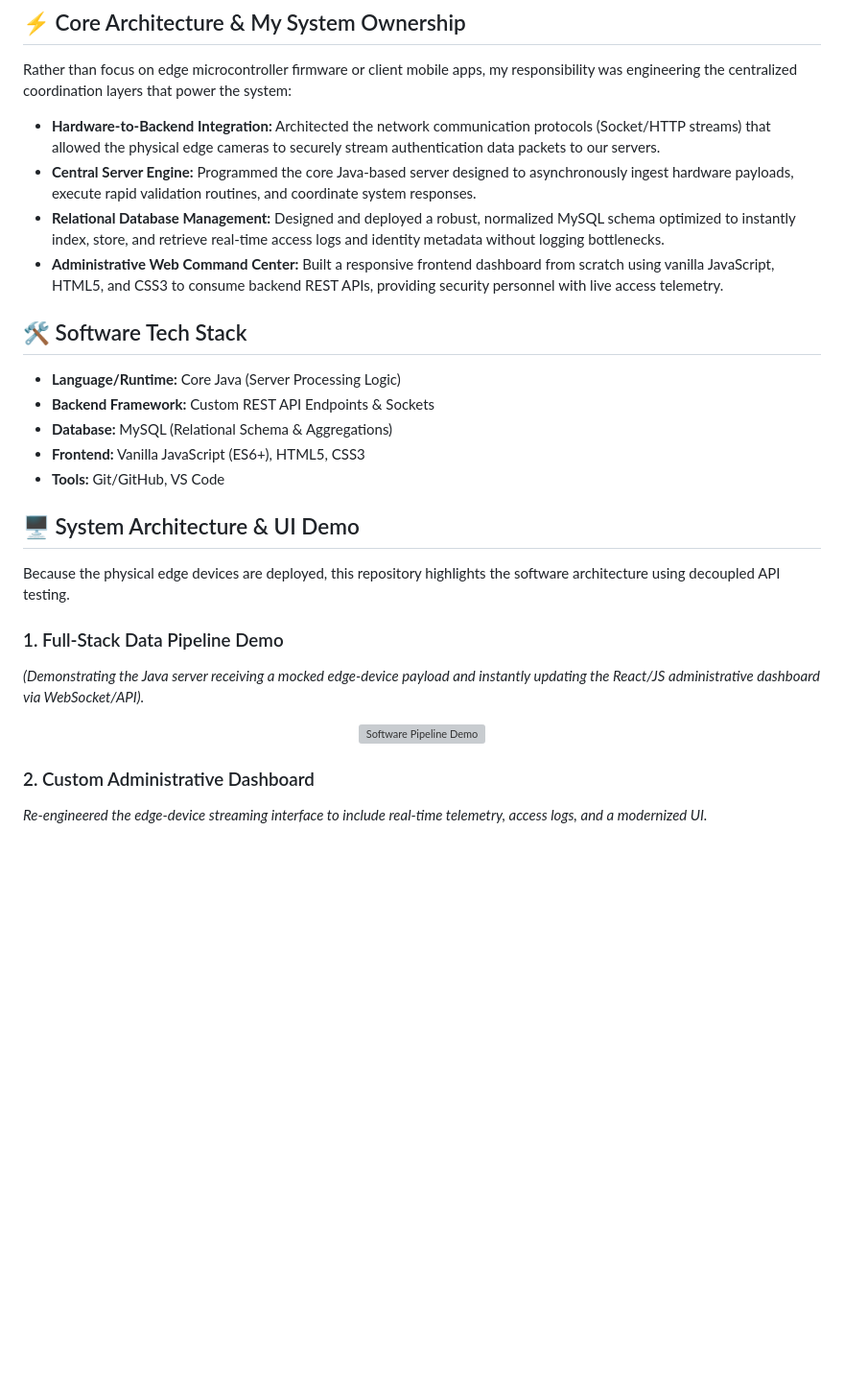
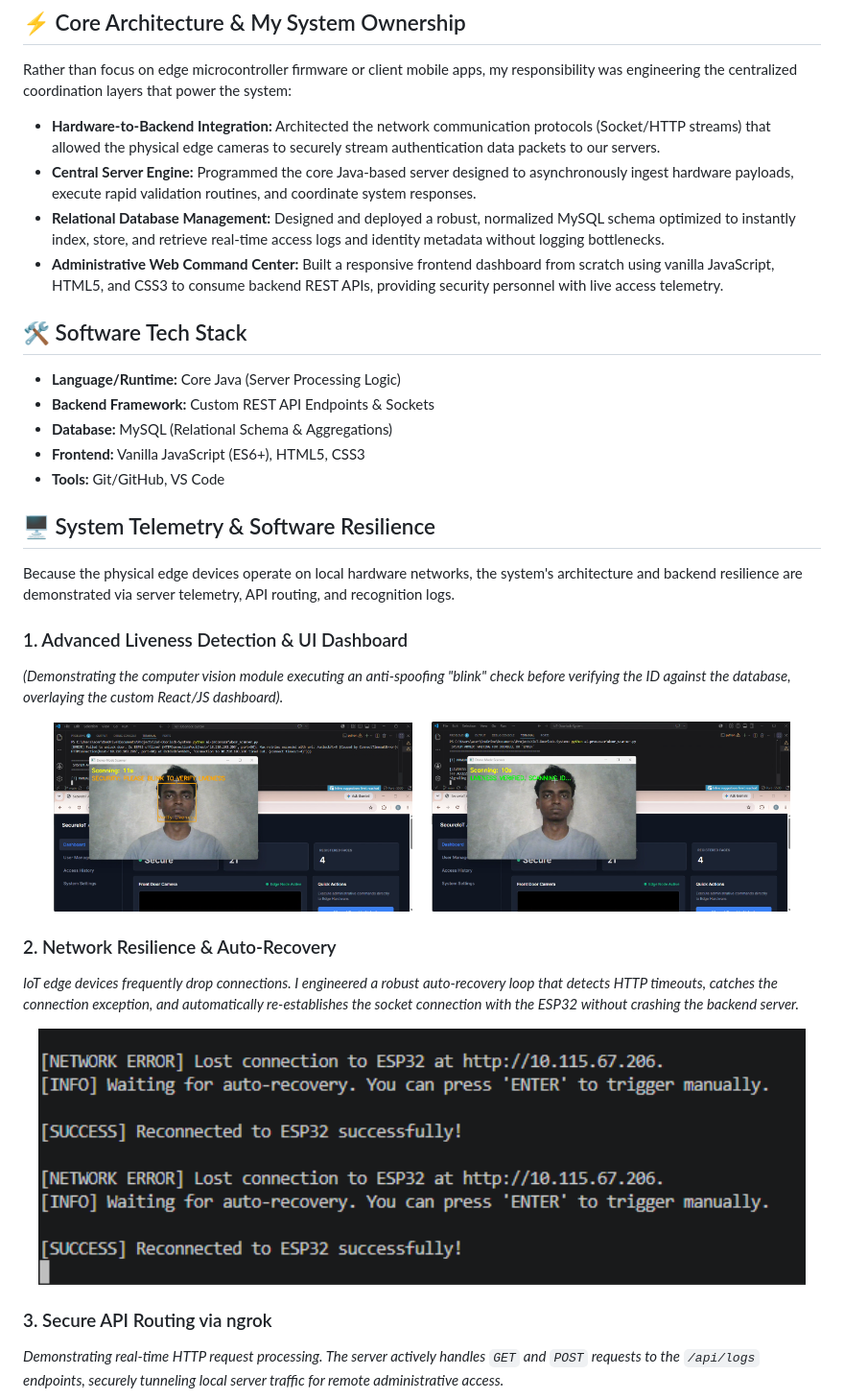
Before and after one commit to DharshanSundarraj/IoT-Smart-Lock-System, a Markdown page: README.md, the part around the change printed below. Shown: that part at 96% size. GitHub-like rendering; pictures changed too: assets/auto-recovery.png (added), assets/blink-liveness.png (added), assets/liveness-verified.png (added); blank space fills up the shorter version; grey boxes are pictures that could not be loaded.

Commit message:
docs: add liveness detection, ngrok routing, and auto-recovery telemetry screenshots

```diff
--- a/README.md
+++ b/README.md
@@ -8,30 +8,43 @@ This project was built by a specialized engineering team of 4. As the **Lead Ful
 
 Rather than focus on edge microcontroller firmware or client mobile apps, my responsibility was engineering the centralized coordination layers that power the system:
 
-* **Hardware-to-Backend Integration:** Architected the network communication protocols (Socket/HTTP streams) that allowed the physical edge cameras to securely stream authentication data packets to our servers.
-* **Central Server Engine:** Programmed the core Java-based server designed to asynchronously ingest hardware payloads, execute rapid validation routines, and coordinate system responses.
-* **Relational Database Management:** Designed and deployed a robust, normalized MySQL schema optimized to instantly index, store, and retrieve real-time access logs and identity metadata without logging bottlenecks.
-* **Administrative Web Command Center:** Built a responsive frontend dashboard from scratch using vanilla JavaScript, HTML5, and CSS3 to consume backend REST APIs, providing security personnel with live access telemetry.
+- **Hardware-to-Backend Integration:** Architected the network communication protocols (Socket/HTTP streams) that allowed the physical edge cameras to securely stream authentication data packets to our servers.
+- **Central Server Engine:** Programmed the core Java-based server designed to asynchronously ingest hardware payloads, execute rapid validation routines, and coordinate system responses.
+- **Relational Database Management:** Designed and deployed a robust, normalized MySQL schema optimized to instantly index, store, and retrieve real-time access logs and identity metadata without logging bottlenecks.
+- **Administrative Web Command Center:** Built a responsive frontend dashboard from scratch using vanilla JavaScript, HTML5, and CSS3 to consume backend REST APIs, providing security personnel with live access telemetry.
 
 ## 🛠️ Software Tech Stack
-* **Language/Runtime:** Core Java (Server Processing Logic)
-* **Backend Framework:** Custom REST API Endpoints & Sockets
-* **Database:** MySQL (Relational Schema & Aggregations)
-* **Frontend:** Vanilla JavaScript (ES6+), HTML5, CSS3
-* **Tools:** Git/GitHub, VS Code
 
-## 🖥️ System Architecture & UI Demo
+- **Language/Runtime:** Core Java (Server Processing Logic)
+- **Backend Framework:** Custom REST API Endpoints & Sockets
+- **Database:** MySQL (Relational Schema & Aggregations)
+- **Frontend:** Vanilla JavaScript (ES6+), HTML5, CSS3
+- **Tools:** Git/GitHub, VS Code
 
-Because the physical edge devices are deployed, this repository highlights the software architecture using decoupled API testing.
+## 🖥️ System Telemetry & Software Resilience
 
-### 1. Full-Stack Data Pipeline Demo
-*(Demonstrating the Java server receiving a mocked edge-device payload and instantly updating the React/JS administrative dashboard via WebSocket/API).*
+Because the physical edge devices operate on local hardware networks, the system's architecture and backend resilience are demonstrated via server telemetry, API routing, and recognition logs.
+
+### 1. Advanced Liveness Detection & UI Dashboard
+
+_(Demonstrating the computer vision module executing an anti-spoofing "blink" check before verifying the ID against the database, overlaying the custom React/JS dashboard)._
+
+<p align="center">
+  <img src="assets/blink-liveness.png" alt="Liveness Check" width="45%">
+  &nbsp; &nbsp;
+  <img src="assets/liveness-verified.png" alt="Verification Success" width="45%">
+</p>
+
+### 2. Network Resilience & Auto-Recovery
+
+_IoT edge devices frequently drop connections. I engineered a robust auto-recovery loop that detects HTTP timeouts, catches the connection exception, and automatically re-establishes the socket connection with the ESP32 without crashing the backend server._
 
 <div align="center">
-  <img src="assets/software-pipeline-demo.mp4" alt="Software Pipeline Demo" width="700">
+  <img src="assets/auto-recovery.png" alt="Auto-Recovery Terminal Logs" width="800">
 </div>
 
-### 2. Custom Administrative Dashboard
-*Re-engineered the edge-device streaming interface to include real-time telemetry, access logs, and a modernized UI.*
+### 3. Secure API Routing via ngrok
+
+_Demonstrating real-time HTTP request processing. The server actively handles `GET` and `POST` requests to the `/api/logs` endpoints, securely tunneling local server traffic for remote administrative access._
 
 <div align="center">
```
Also changed, not shown: other parts of README.md (+2 -5 lines), assets/api-routing.png (added), 1 other file.
